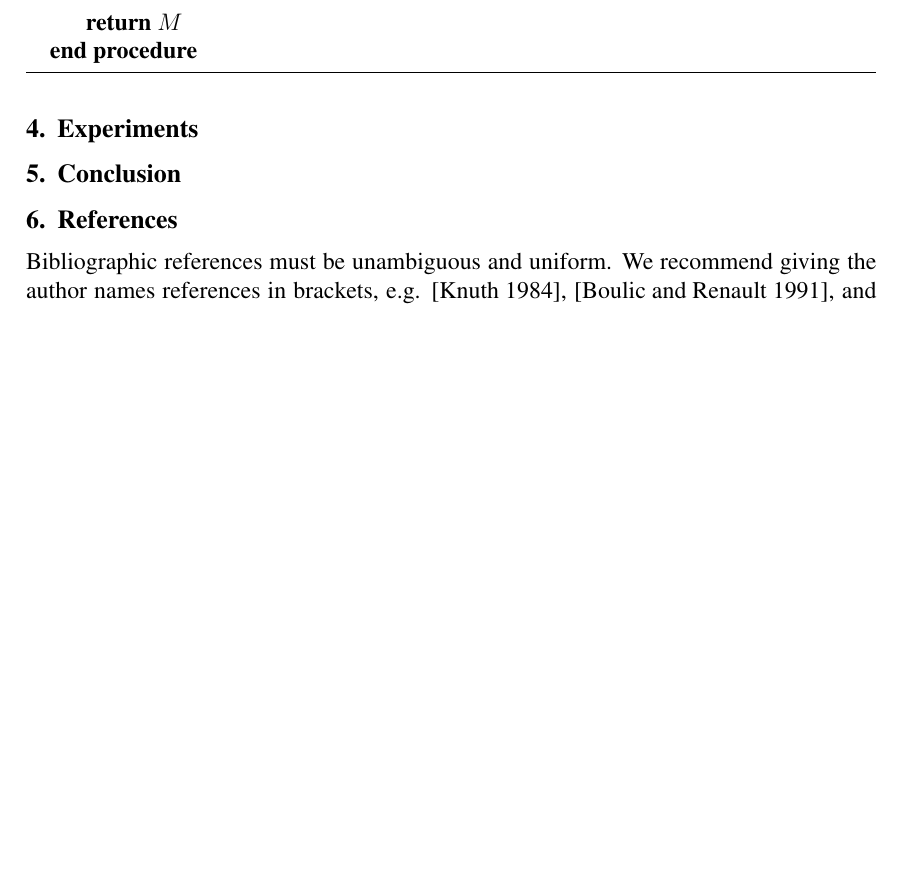
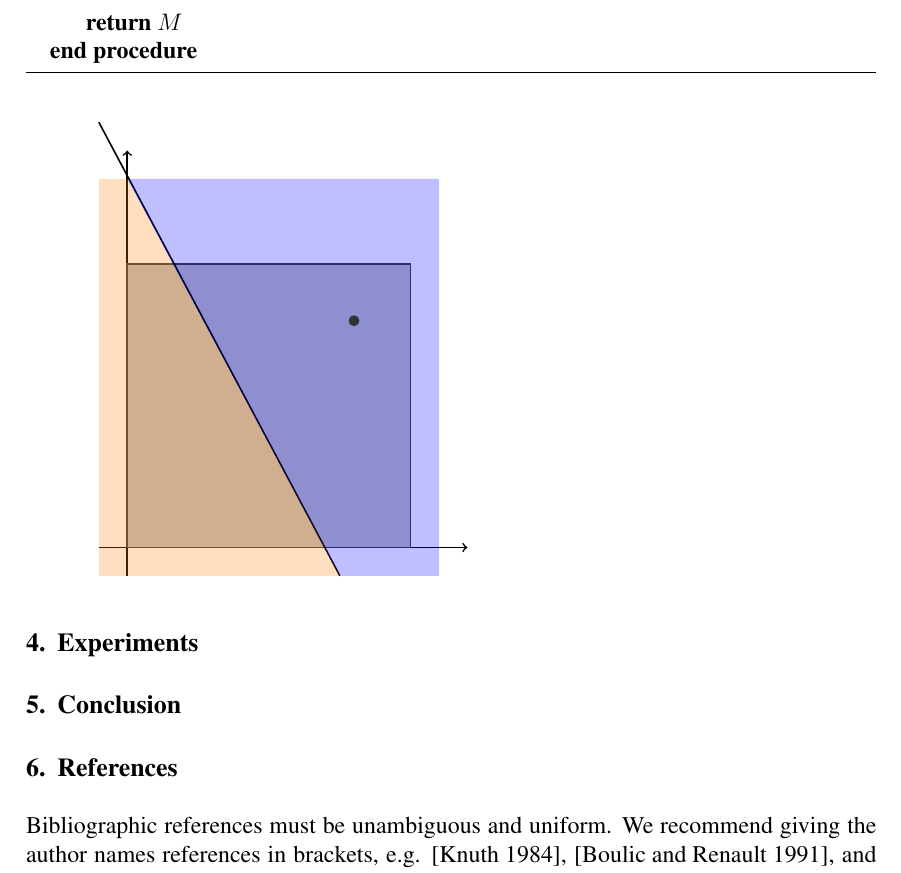
Before and after one commit to tiago-vargas/LabVicia-Paper, a LaTeX paper (main.tex): part of page 3 of 3 before the commit and part of page 3 of 4 after it, cut so that both start at the same text, the shorter picture padded with empty space. Compiled offline with pdfLaTeX.

Commit message:
Draw figure for the visual example

```diff
--- a/main.tex
+++ b/main.tex
@@ -11,6 +11,7 @@
 \usepackage{physics}
 \usepackage{algpseudocode}
 \usepackage{algorithm}
+\usepackage{tikz}
 
 \sloppy
 
@@ -171,6 +172,21 @@ M = \{0.14 \le x_1 \le 0.92,
 
 % TODO: Put the example of the sliced square (2 inputs; 2 classes; one line dividing the square, defining the class boundaries; select a point and walk until you hit the line and notice how first walking vertically or horizontally change the results)
 
+\begin{tikzpicture}[scale=5]
+	\draw[black, thick, ->] (0, -0.1) -- (0, 1.4);  % y axis
+	\draw[black, thick, ->] (-0.1, 0) -- (1.2, 0);  % x axis
+
+	\filldraw[draw=black!75, fill=gray!50, thick] (0, 0) rectangle (1, 1);
+
+	\draw[black, thick] (-0.1, 1.5) -- (0.75, -0.1);  % Boundary
+
+	\fill[opacity=0.25, color=orange] (-0.1, -0.1) -- (-0.1, 1.3) -- (0, 1.3) -- (0.75, -0.1) -- cycle;
+	\fill[opacity=0.25, color=blue] (0, 1.3) -- (0.75, -0.1) -- (1.1, -0.1) --  (1.1, 1.3) -- cycle;
+
+	\filldraw[black!80] (0.8, 0.8) circle (0.5pt);
+
+\end{tikzpicture}
+
 % TODO: Put an alternative algorithm to do 1 step per variable, as opposed to discovering the range for 1 variable then moving to the next
 
 
```
